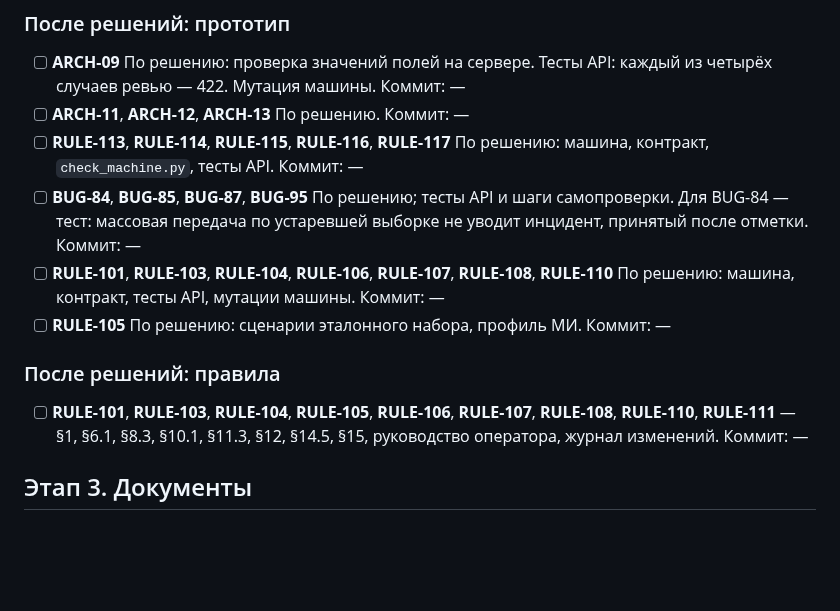
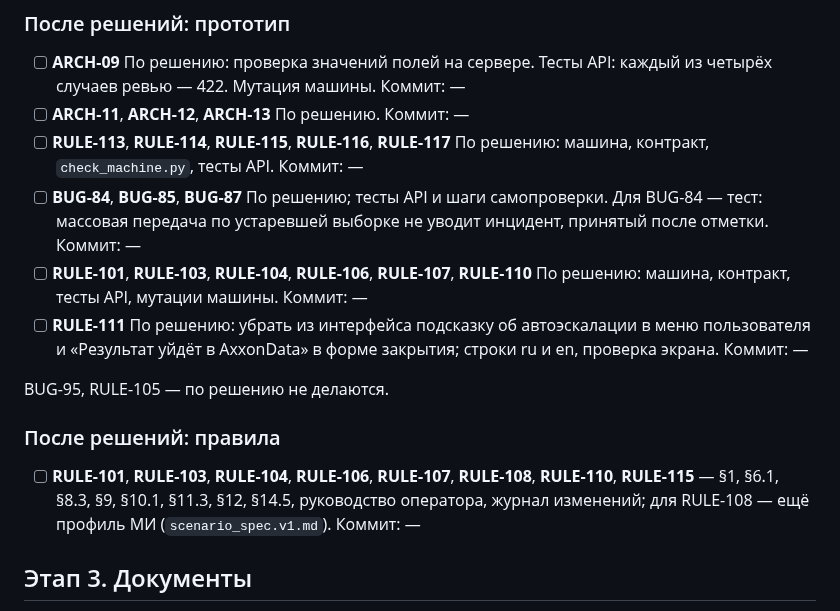
Before and after one commit to soulhome2/IM, a Markdown page: reviews/2026-10-23/plan.md, the part around one of its changes. Rendered like a GitHub page; blank space fills up the shorter version.

```diff
--- a/reviews/2026-10-23/plan.md
+++ b/reviews/2026-10-23/plan.md
@@ -72,13 +72,15 @@
 - [ ] **ARCH-09** По решению: проверка значений полей на сервере. Тесты API: каждый из четырёх случаев ревью — 422. Мутация машины. Коммит: —
 - [ ] **ARCH-11**, **ARCH-12**, **ARCH-13** По решению. Коммит: —
 - [ ] **RULE-113**, **RULE-114**, **RULE-115**, **RULE-116**, **RULE-117** По решению: машина, контракт, `check_machine.py`, тесты API. Коммит: —
-- [ ] **BUG-84**, **BUG-85**, **BUG-87**, **BUG-95** По решению; тесты API и шаги самопроверки. Для BUG-84 — тест: массовая передача по устаревшей выборке не уводит инцидент, принятый после отметки. Коммит: —
-- [ ] **RULE-101**, **RULE-103**, **RULE-104**, **RULE-106**, **RULE-107**, **RULE-108**, **RULE-110** По решению: машина, контракт, тесты API, мутации машины. Коммит: —
-- [ ] **RULE-105** По решению: сценарии эталонного набора, профиль МИ. Коммит: —
+- [ ] **BUG-84**, **BUG-85**, **BUG-87** По решению; тесты API и шаги самопроверки. Для BUG-84 — тест: массовая передача по устаревшей выборке не уводит инцидент, принятый после отметки. Коммит: —
+- [ ] **RULE-101**, **RULE-103**, **RULE-104**, **RULE-106**, **RULE-107**, **RULE-110** По решению: машина, контракт, тесты API, мутации машины. Коммит: —
+- [ ] **RULE-111** По решению: убрать из интерфейса подсказку об автоэскалации в меню пользователя и «Результат уйдёт в AxxonData» в форме закрытия; строки ru и en, проверка экрана. Коммит: —
+
+BUG-95, RULE-105 — по решению не делаются.
 
 ### После решений: правила
 
-- [ ] **RULE-101**, **RULE-103**, **RULE-104**, **RULE-105**, **RULE-106**, **RULE-107**, **RULE-108**, **RULE-110**, **RULE-111** — §1, §6.1, §8.3, §10.1, §11.3, §12, §14.5, §15, руководство оператора, журнал изменений. Коммит: —
+- [ ] **RULE-101**, **RULE-103**, **RULE-104**, **RULE-106**, **RULE-107**, **RULE-108**, **RULE-110**, **RULE-115** — §1, §6.1, §8.3, §9, §10.1, §11.3, §12, §14.5, руководство оператора, журнал изменений; для RULE-108 — ещё профиль МИ (`scenario_spec.v1.md`). Коммит: —
 
 ## Этап 3. Документы
 
```
Also changed, not shown: other parts of reviews/2026-10-23/plan.md (+25 -25 lines).
